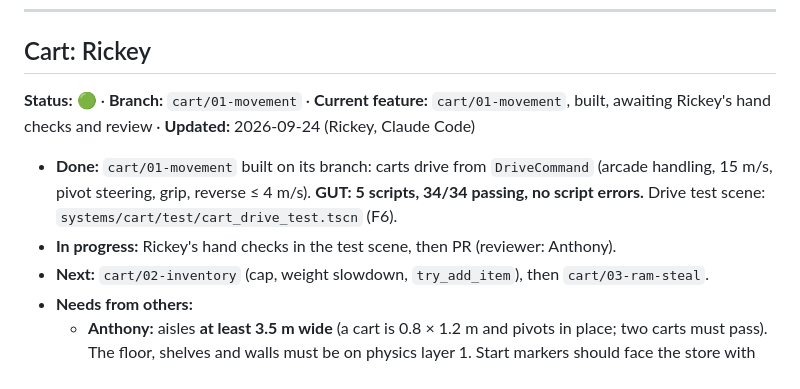
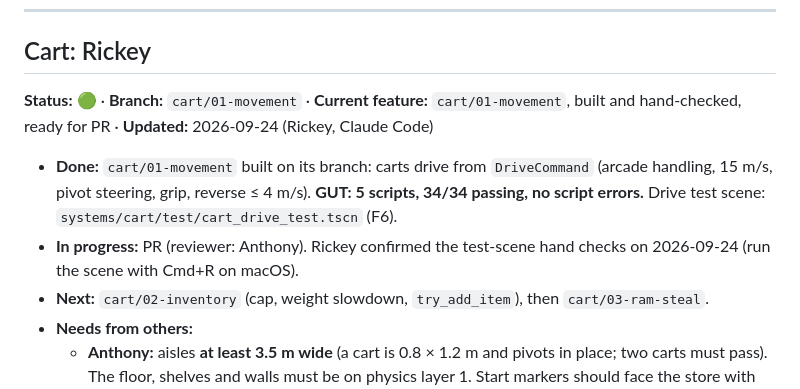
Before and after one commit to evanqjones/Comp440Project2, a Markdown page: docs/PROGRESS.md, the part around the change. Rendered like a GitHub page.

Commit message:
cart: record 01-movement hand checks
Co-Authored-By: Claude Opus 5.5 <noreply@anthropic.com>

```diff
--- a/docs/PROGRESS.md
+++ b/docs/PROGRESS.md
@@ -57,10 +57,10 @@ _Updated 2026-09-23 by Rickey (Claude Code)_
 
 ## Cart: Rickey
 
-**Status:** 🟢 · **Branch:** `cart/01-movement` · **Current feature:** `cart/01-movement`, built, awaiting Rickey's hand checks and review · **Updated:** 2026-09-24 (Rickey, Claude Code)
+**Status:** 🟢 · **Branch:** `cart/01-movement` · **Current feature:** `cart/01-movement`, built and hand-checked, ready for PR · **Updated:** 2026-09-24 (Rickey, Claude Code)
 
 - **Done:** `cart/01-movement` built on its branch: carts drive from `DriveCommand` (arcade handling, 15 m/s, pivot steering, grip, reverse ≤ 4 m/s). **GUT: 5 scripts, 34/34 passing, no script errors.** Drive test scene: `systems/cart/test/cart_drive_test.tscn` (F6).
-- **In progress:** Rickey's hand checks in the test scene, then PR (reviewer: Anthony).
+- **In progress:** PR (reviewer: Anthony). Rickey confirmed the test-scene hand checks on 2026-09-24 (run the scene with Cmd+R on macOS).
 - **Next:** `cart/02-inventory` (cap, weight slowdown, `try_add_item`), then `cart/03-ram-steal`.
 - **Needs from others:**
   - **Anthony:** aisles **at least 3.5 m wide** (a cart is 0.8 × 1.2 m and pivots in place; two carts must pass). The floor, shelves and walls must be on physics layer 1. Start markers should face the store with the cart's front = −Z.
```
Also changed, not shown: 1 other file.
